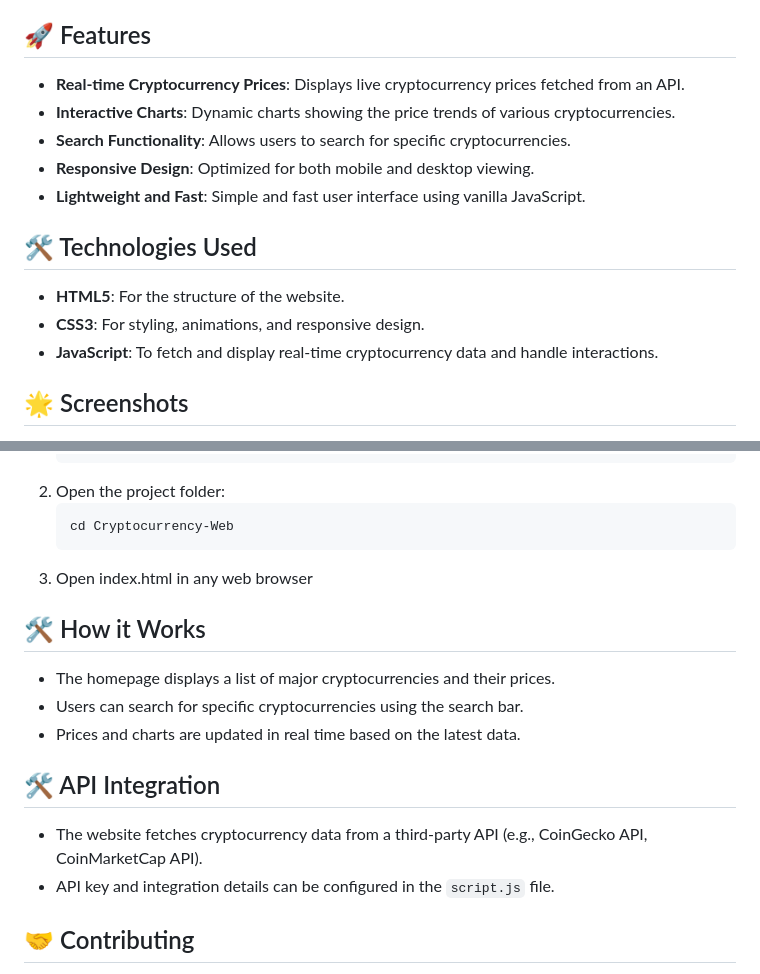
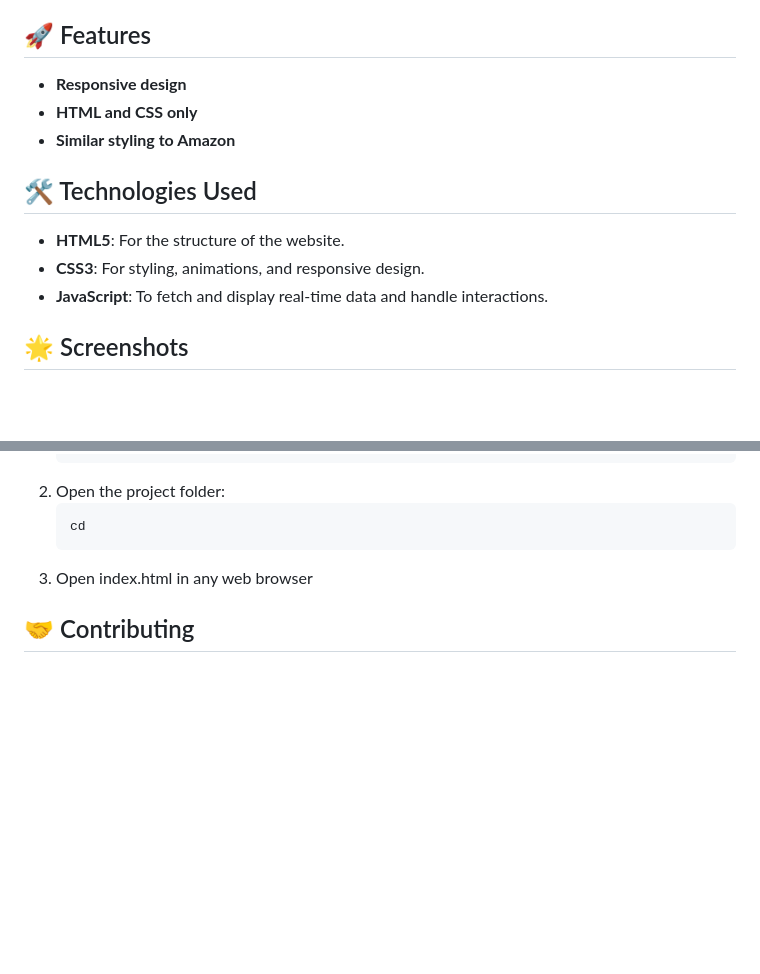
Before and after one commit to Akki-soni/amazon-website-Web, a Markdown page: README.md, 2 parts joined by grey strips. GitHub-like rendering; blank space fills up the shorter version.

````diff
--- a/README.md
+++ b/README.md
@@ -23,17 +23,15 @@
 
 ## 🚀 Features
 
-- **Real-time Cryptocurrency Prices**: Displays live cryptocurrency prices fetched from an API.
-- **Interactive Charts**: Dynamic charts showing the price trends of various cryptocurrencies.
-- **Search Functionality**: Allows users to search for specific cryptocurrencies.
-- **Responsive Design**: Optimized for both mobile and desktop viewing.
-- **Lightweight and Fast**: Simple and fast user interface using vanilla JavaScript.
+- **Responsive design**
+- **HTML and CSS only**
+- **Similar styling to Amazon**
 
 ## 🛠️ Technologies Used
 
 - **HTML5**: For the structure of the website.
 - **CSS3**: For styling, animations, and responsive design.
-- **JavaScript**: To fetch and display real-time cryptocurrency data and handle interactions.
+- **JavaScript**: To fetch and display real-time data and handle interactions.
 
 ## 🌟 Screenshots
 
@@ -51,20 +49,9 @@
    ```
 2. Open the project folder:
    ```bash
-   cd Cryptocurrency-Web
+   cd
    ```
 3. Open index.html in any web browser
-
-## 🛠️ How it Works
-
-- The homepage displays a list of major cryptocurrencies and their prices.
-- Users can search for specific cryptocurrencies using the search bar.
-- Prices and charts are updated in real time based on the latest data.
-
-## 🛠️ API Integration
-
-- The website fetches cryptocurrency data from a third-party API (e.g., CoinGecko API, CoinMarketCap API).
-- API key and integration details can be configured in the `script.js` file.
 
 ## 🤝 Contributing
 
````
Also changed, not shown: other parts of README.md (+4 -4 lines).
